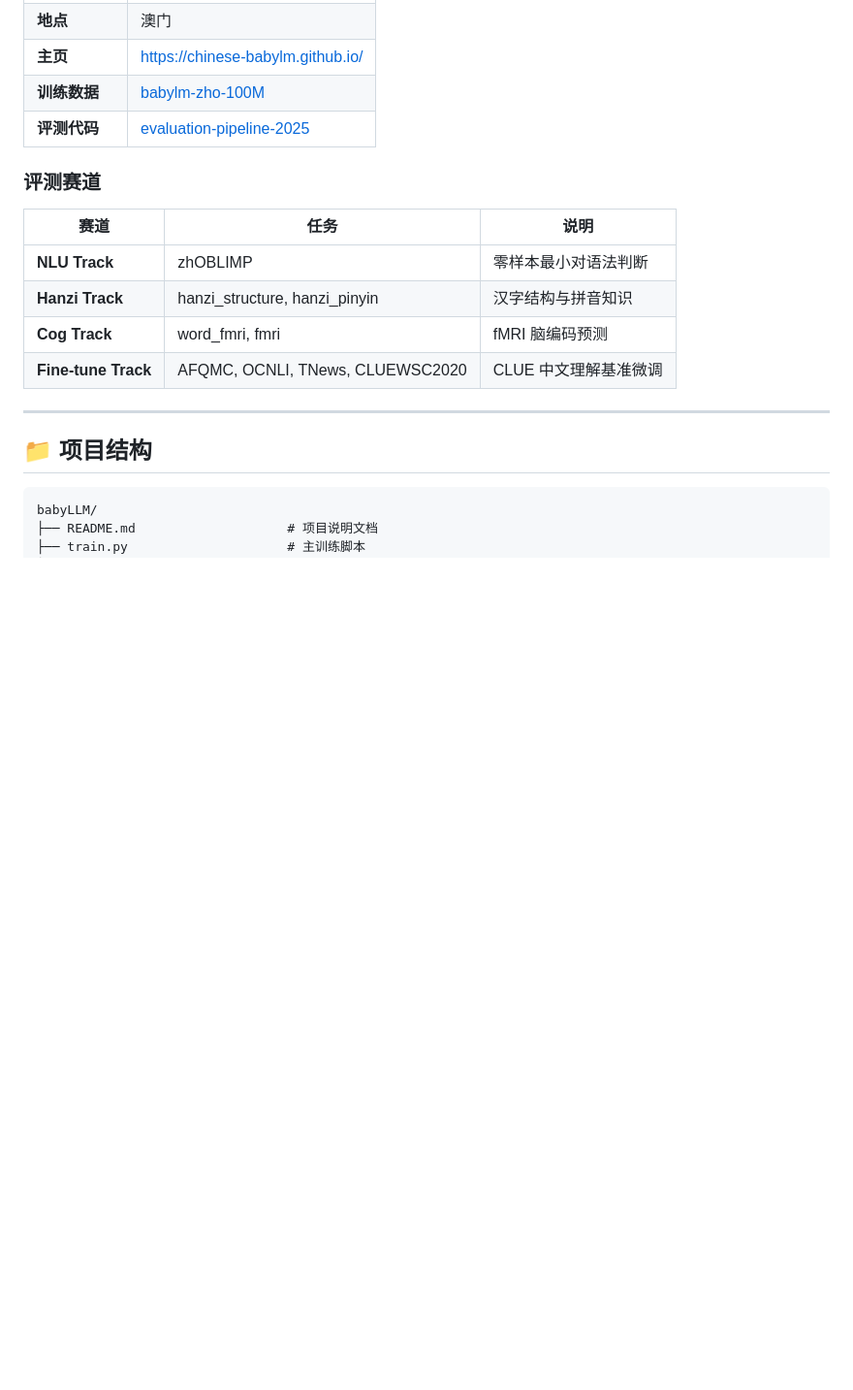
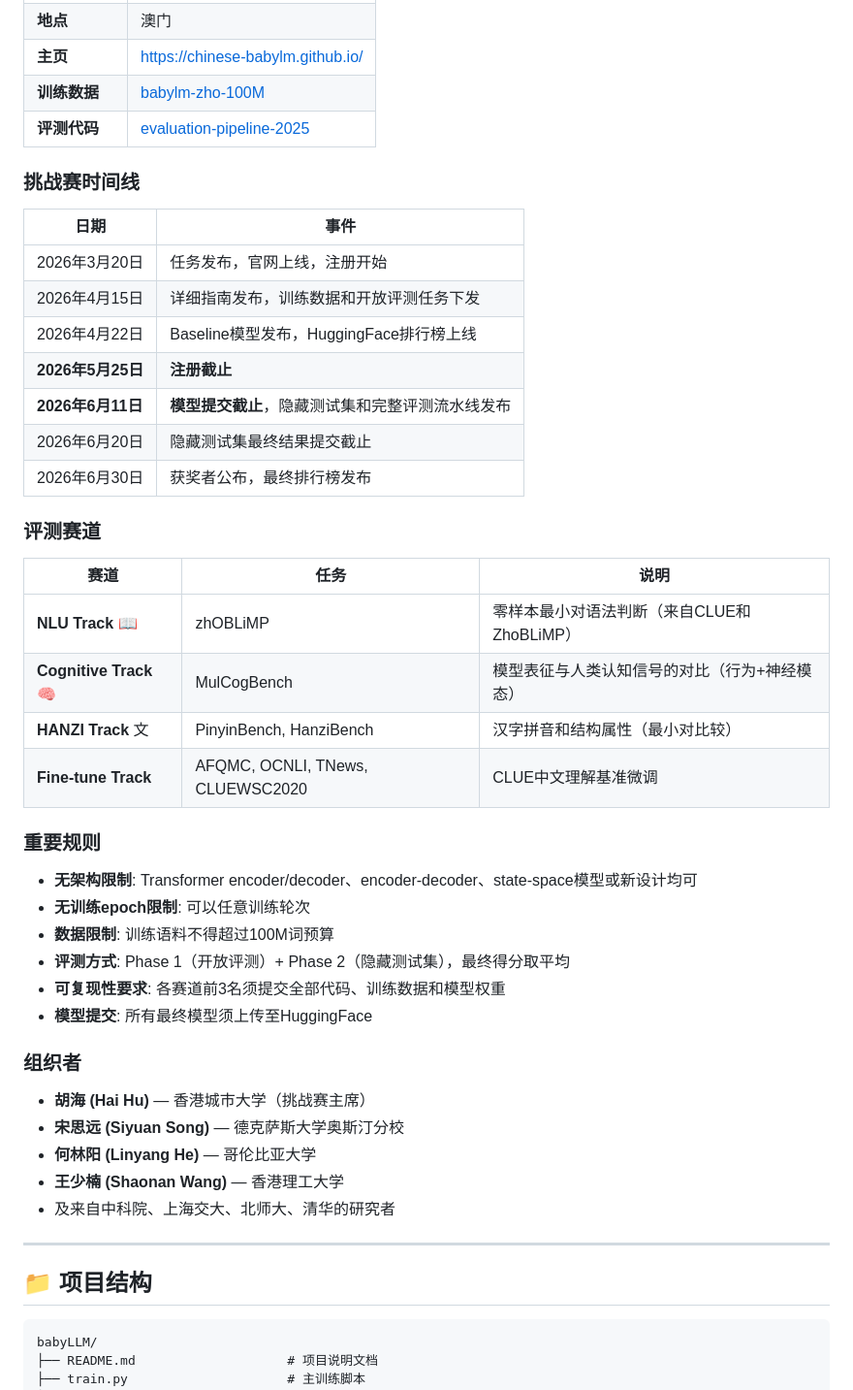
Before and after one commit to C5-jpg/babyLLM, a Markdown page: README.md, the part around one of its changes. Shown at 97% size. GitHub-like rendering; blank space fills up the shorter version.

```diff
--- a/README.md
+++ b/README.md
@@ -57,14 +57,43 @@
 | **训练数据** | [babylm-zho-100M](https://huggingface.co/datasets/chinese-babylm-org/babylm-zho-100M) |
 | **评测代码** | [evaluation-pipeline-2025](https://github.com/SiyuanSong2004/evaluation-pipeline-2025) |
 
+### 挑战赛时间线
+
+| 日期 | 事件 |
+|------|------|
+| 2026年3月20日 | 任务发布，官网上线，注册开始 |
+| 2026年4月15日 | 详细指南发布，训练数据和开放评测任务下发 |
+| 2026年4月22日 | Baseline模型发布，HuggingFace排行榜上线 |
+| **2026年5月25日** | **注册截止** |
+| **2026年6月11日** | **模型提交截止**，隐藏测试集和完整评测流水线发布 |
+| 2026年6月20日 | 隐藏测试集最终结果提交截止 |
+| 2026年6月30日 | 获奖者公布，最终排行榜发布 |
+
 ### 评测赛道
 
 | 赛道 | 任务 | 说明 |
 |------|------|------|
-| **NLU Track** | zhOBLIMP | 零样本最小对语法判断 |
-| **Hanzi Track** | hanzi_structure, hanzi_pinyin | 汉字结构与拼音知识 |
-| **Cog Track** | word_fmri, fmri | fMRI 脑编码预测 |
-| **Fine-tune Track** | AFQMC, OCNLI, TNews, CLUEWSC2020 | CLUE 中文理解基准微调 |
+| **NLU Track** 📖 | zhOBLiMP | 零样本最小对语法判断（来自CLUE和ZhoBLiMP） |
+| **Cognitive Track** 🧠 | MulCogBench | 模型表征与人类认知信号的对比（行为+神经模态） |
+| **HANZI Track** 文 | PinyinBench, HanziBench | 汉字拼音和结构属性（最小对比较） |
+| **Fine-tune Track** | AFQMC, OCNLI, TNews, CLUEWSC2020 | CLUE中文理解基准微调 |
+
+### 重要规则
+
+- **无架构限制**: Transformer encoder/decoder、encoder-decoder、state-space模型或新设计均可
+- **无训练epoch限制**: 可以任意训练轮次
+- **数据限制**: 训练语料不得超过100M词预算
+- **评测方式**: Phase 1（开放评测）+ Phase 2（隐藏测试集），最终得分取平均
+- **可复现性要求**: 各赛道前3名须提交全部代码、训练数据和模型权重
+- **模型提交**: 所有最终模型须上传至HuggingFace
+
+### 组织者
+
+- **胡海 (Hai Hu)** — 香港城市大学（挑战赛主席）
+- **宋思远 (Siyuan Song)** — 德克萨斯大学奥斯汀分校
+- **何林阳 (Linyang He)** — 哥伦比亚大学
+- **王少楠 (Shaonan Wang)** — 香港理工大学
+- 及来自中科院、上海交大、北师大、清华的研究者
 
 ---
 
```
Also changed, not shown: other parts of README.md (+14 -4 lines), SERVER_INSTRUCTIONS.md (added, +193 -0 lines).
